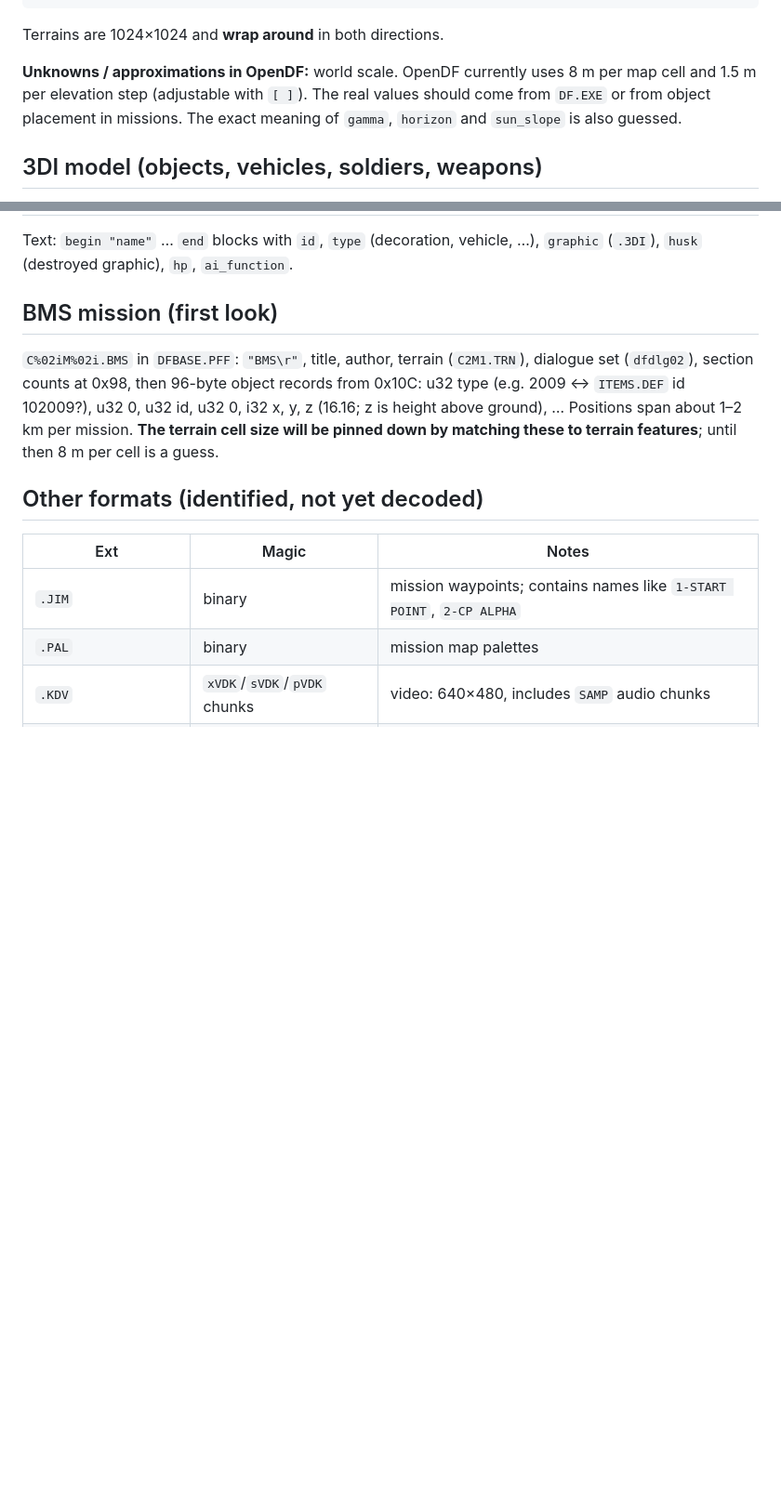
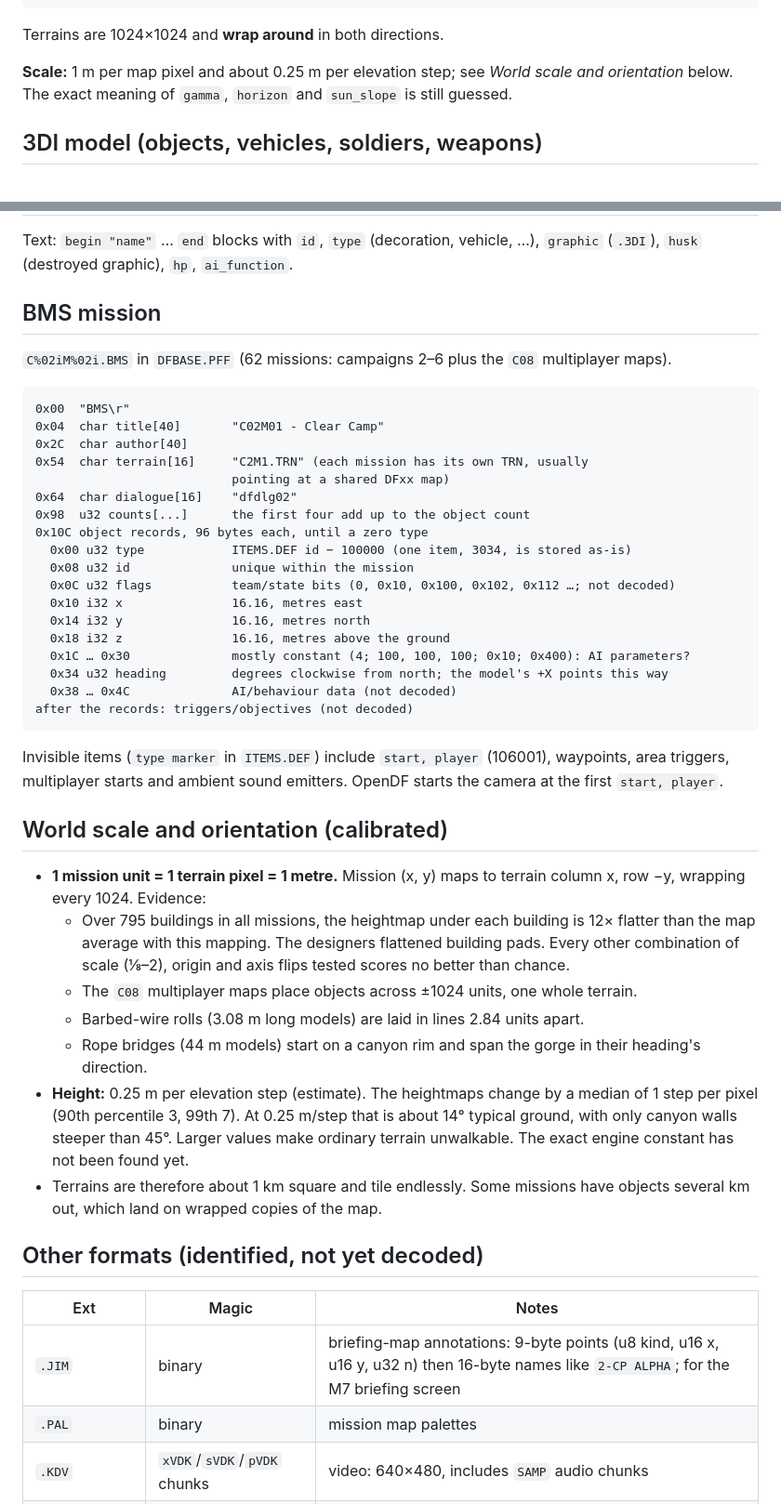
Before and after one commit to alehel/OpenDF, a Markdown page: docs/FORMATS.md, 2 parts joined by grey strips. Shown at 93% size. Drawn GitHub-style; blank space fills up the shorter version.

````diff
--- a/docs/FORMATS.md
+++ b/docs/FORMATS.md
@@ -88,10 +88,9 @@ type R G B material      maps colour-map colours to footstep/terrain materials
 
 Terrains are 1024×1024 and **wrap around** in both directions.
 
-**Unknowns / approximations in OpenDF:** world scale. OpenDF currently uses
-8 m per map cell and 1.5 m per elevation step (adjustable with `[ ]`). The
-real values should come from `DF.EXE` or from object placement in missions.
-The exact meaning of `gamma`, `horizon` and `sun_slope` is also guessed.
+**Scale:** 1 m per map pixel and about 0.25 m per elevation step; see
+*World scale and orientation* below. The exact meaning of `gamma`, `horizon`
+and `sun_slope` is still guessed.
 
 ## 3DI model (objects, vehicles, soldiers, weapons)
 
@@ -177,20 +176,61 @@ Delta Force itself draws `.3DI` via `ITEMS.DEF`, so OpenDF ignores these for now
 Text: `begin "name"` … `end` blocks with `id`, `type` (decoration, vehicle,
 …), `graphic` (`.3DI`), `husk` (destroyed graphic), `hp`, `ai_function`.
 
-## BMS mission (first look)
+## BMS mission
 
-`C%02iM%02i.BMS` in `DFBASE.PFF`: `"BMS\r"`, title, author, terrain (`C2M1.TRN`),
-dialogue set (`dfdlg02`), section counts at 0x98, then 96-byte object
-records from 0x10C: u32 type (e.g. 2009 ↔ `ITEMS.DEF` id 102009?), u32 0,
-u32 id, u32 0, i32 x, y, z (16.16; z is height above ground), … Positions
-span about 1–2 km per mission. **The terrain cell size will be pinned down
-by matching these to terrain features**; until then 8 m per cell is a guess.
+`C%02iM%02i.BMS` in `DFBASE.PFF` (62 missions: campaigns 2–6 plus the `C08`
+multiplayer maps).
+
+```
+0x00  "BMS\r"
+0x04  char title[40]       "C02M01 - Clear Camp"
+0x2C  char author[40]
+0x54  char terrain[16]     "C2M1.TRN" (each mission has its own TRN, usually
+                           pointing at a shared DFxx map)
+0x64  char dialogue[16]    "dfdlg02"
+0x98  u32 counts[...]      the first four add up to the object count
+0x10C object records, 96 bytes each, until a zero type
+  0x00 u32 type            ITEMS.DEF id − 100000 (one item, 3034, is stored as-is)
+  0x08 u32 id              unique within the mission
+  0x0C u32 flags           team/state bits (0, 0x10, 0x100, 0x102, 0x112 …; not decoded)
+  0x10 i32 x               16.16, metres east
+  0x14 i32 y               16.16, metres north
+  0x18 i32 z               16.16, metres above the ground
+  0x1C … 0x30              mostly constant (4; 100, 100, 100; 0x10; 0x400): AI parameters?
+  0x34 u32 heading         degrees clockwise from north; the model's +X points this way
+  0x38 … 0x4C              AI/behaviour data (not decoded)
+after the records: triggers/objectives (not decoded)
+```
+
+Invisible items (`type marker` in `ITEMS.DEF`) include `start, player`
+(106001), waypoints, area triggers, multiplayer starts and ambient sound
+emitters. OpenDF starts the camera at the first `start, player`.
+
+## World scale and orientation (calibrated)
+
+- **1 mission unit = 1 terrain pixel = 1 metre.** Mission (x, y) maps to
+  terrain column x, row −y, wrapping every 1024. Evidence:
+  - Over 795 buildings in all missions, the heightmap under each building is
+    12× flatter than the map average with this mapping. The designers
+    flattened building pads. Every other combination of scale (⅛–2),
+    origin and axis flips tested scores no better than chance.
+  - The `C08` multiplayer maps place objects across ±1024 units, one whole terrain.
+  - Barbed-wire rolls (3.08 m long models) are laid in lines 2.84 units apart.
+  - Rope bridges (44 m models) start on a canyon rim and span the gorge
+    in their heading's direction.
+- **Height:** 0.25 m per elevation step (estimate). The heightmaps change by a
+  median of 1 step per pixel (90th percentile 3, 99th 7). At 0.25 m/step that
+  is about 14° typical ground, with only canyon walls steeper than 45°. Larger
+  values make ordinary terrain unwalkable. The exact engine constant has not
+  been found yet.
+- Terrains are therefore about 1 km square and tile endlessly. Some missions
+  have objects several km out, which land on wrapped copies of the map.
 
 ## Other formats (identified, not yet decoded)
 
 | Ext | Magic | Notes |
 |---|---|---|
-| `.JIM` | binary | mission waypoints; contains names like `1-START POINT`, `2-CP ALPHA` |
+| `.JIM` | binary | briefing-map annotations: 9-byte points (u8 kind, u16 x, u16 y, u32 n) then 16-byte names like `2-CP ALPHA`; for the M7 briefing screen |
 | `.PAL` | binary | mission map palettes |
 | `.KDV` | `xVDK`/`sVDK`/`pVDK` chunks | video: 640×480, includes `SAMP` audio chunks |
 | `.SBF` | `SBF0` | music bank with named tracks (`Intro`, …) |
````
Also changed, not shown: README.md (+10 -5 lines), docs/ROADMAP.md (+6 -6 lines), docs/screenshot-mission-bridge.png (added), docs/screenshot-mission-ruins.png (added), 6 other files.
